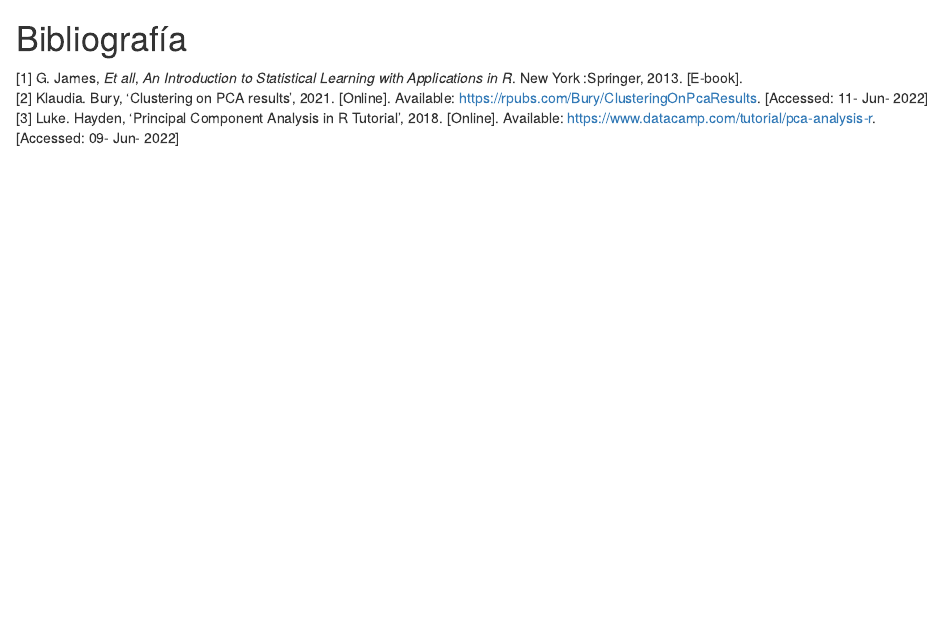
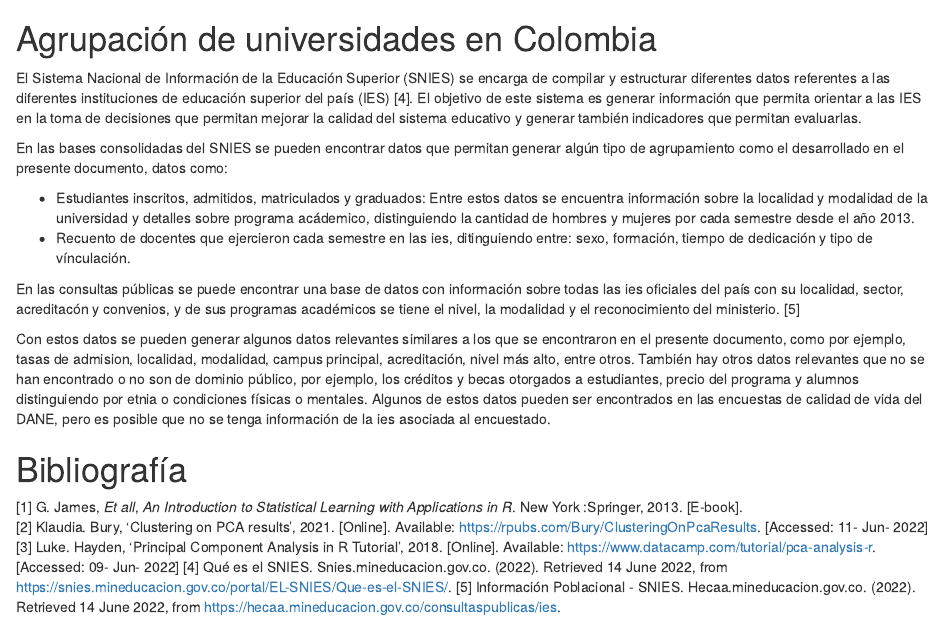
Before and after one commit to DanielDi/Agrupamiento-Universidades, an R Markdown document (Agrupamiento-Universidades2.Rmd): the page in a window 1100 px wide, from 5730 px down. Rendered offline with R 4.5, knitr and Pandoc, with nearby package versions; some code elsewhere in the file could not run offline.

Commit message:
Bases de datos Colombia

````diff
--- a/Agrupamiento-Universidades2.Rmd
+++ b/Agrupamiento-Universidades2.Rmd
@@ -314,7 +314,18 @@ center_recon = scale(center_recon, center = -mu, scale = FALSE)
 
 cbind(center_recon, clusters_final$centers[(npc_opt+1):28])
 ```
+# Agrupación de universidades en Colombia
 
+El Sistema Nacional de Información de la Educación Superior (SNIES) se encarga de compilar y estructurar diferentes datos referentes a las diferentes instituciones de educación superior del país (IES) [4]. El objetivo de este sistema es generar información que permita orientar a las IES en la toma de decisiones que permitan mejorar la calidad del sistema educativo y generar también indicadores que permitan evaluarlas.
+
+En las bases consolidadas del SNIES se pueden encontrar datos que permitan generar algún tipo de agrupamiento como el desarrollado en el presente documento, datos como:
+
+- Estudiantes inscritos, admitidos, matriculados y graduados: Entre estos datos se encuentra información sobre la localidad y modalidad de la universidad y detalles sobre programa acádemico, distinguiendo la cantidad de hombres y mujeres por cada semestre desde el año 2013.
+- Recuento de docentes que ejercieron cada semestre en las ies, ditinguiendo entre: sexo, formación, tiempo de dedicación y tipo de vínculación.
+
+En las consultas públicas se puede encontrar una base de datos con información sobre todas las ies oficiales del país con su localidad, sector, acreditacón y convenios, y de sus programas académicos se tiene el nivel, la modalidad y el reconocimiento del ministerio. [5]
+
+Con estos datos se pueden generar algunos datos relevantes similares a los que se encontraron en el presente documento, como por ejemplo, tasas de admision, localidad, modalidad, campus principal, acreditación, nivel más alto, entre otros. También hay otros datos relevantes que no se han encontrado o no son de dominio público, por ejemplo, los créditos y becas otorgados a estudiantes, precio del programa y alumnos distinguiendo por etnia o condiciones físicas o mentales. Algunos de estos datos pueden ser encontrados en las encuestas de calidad de vida del DANE, pero es posible que no se tenga información de la ies asociada al encuestado.
 
 
 # Bibliografía
@@ -322,3 +333,5 @@ cbind(center_recon, clusters_final$centers[(npc_opt+1):28])
 [1] G. James, *Et all*, *An Introduction to Statistical Learning with  Applications in R*. New York :Springer, 2013. [E-book].
 [2] Klaudia. Bury, 'Clustering on PCA results', 2021. [Online]. Available: https://rpubs.com/Bury/ClusteringOnPcaResults. [Accessed: 11- Jun- 2022]
 [3] Luke. Hayden, 'Principal Component Analysis in R Tutorial ', 2018. [Online]. Available: https://www.datacamp.com/tutorial/pca-analysis-r. [Accessed: 09- Jun- 2022]
+[4] Qué es el SNIES. Snies.mineducacion.gov.co. (2022). Retrieved 14 June 2022, from https://snies.mineducacion.gov.co/portal/EL-SNIES/Que-es-el-SNIES/.
+[5] Información Poblacional - SNIES. Hecaa.mineducacion.gov.co. (2022). Retrieved 14 June 2022, from https://hecaa.mineducacion.gov.co/consultaspublicas/ies.
````
Also changed, not shown: Ejemplo1.Rmd (+1 -1 lines).
